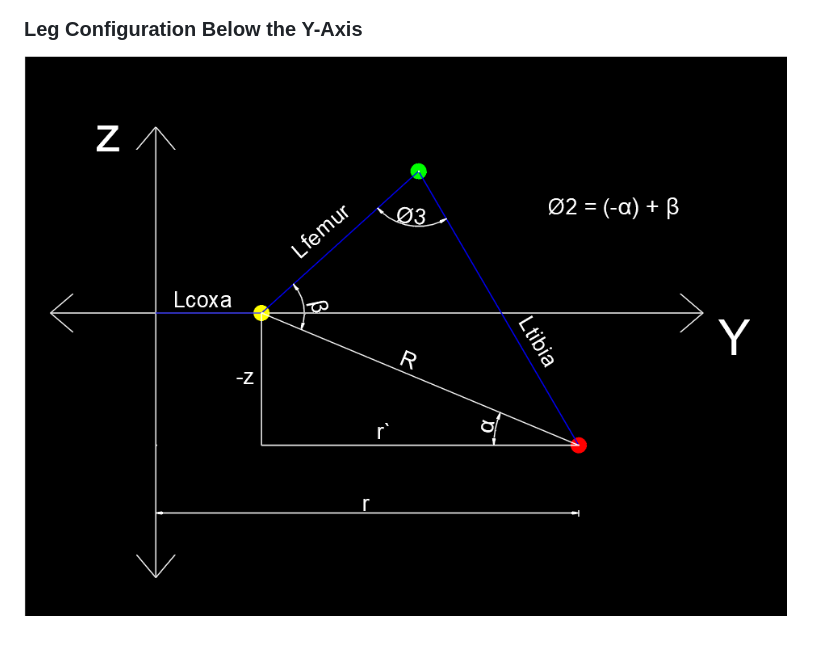
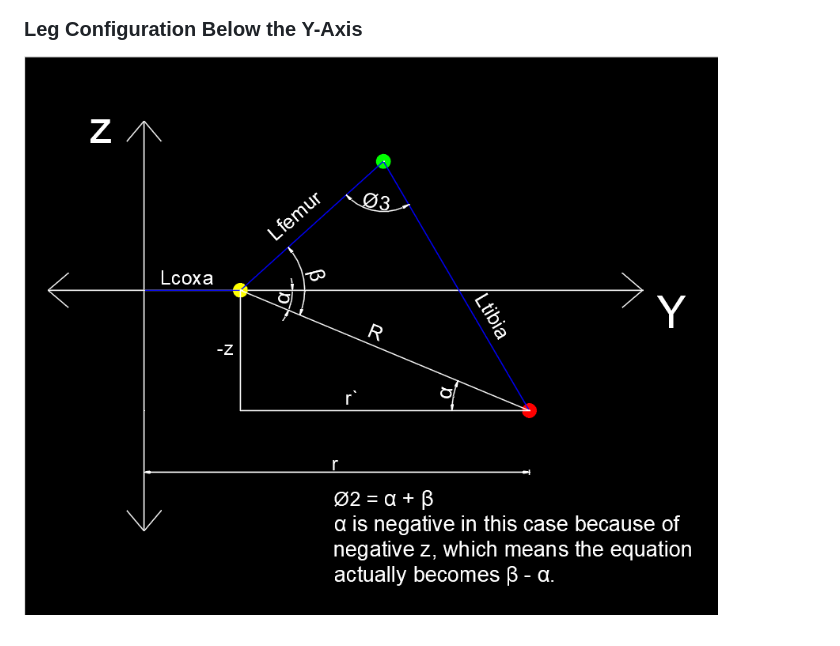
Before and after one commit to boryspimpek/Hexapod, a Markdown page: README.md, the part around the change. Rendered like a GitHub page; pictures changed too: media/below.png (added).

Commit message:
freadme

```diff
--- a/README.md
+++ b/README.md
@@ -37,4 +37,4 @@ Coordinates and lengths are given in millimeters, and angles are returned in deg
 
 ### Leg Configuration Below the Y-Axis
 
-![Diagram of the leg configuration below the Y-axis](<media/Zrzut ekranu 2026-09-11 193838.png>)
+![Diagram of the leg configuration below the Y-axis](<media/below.png>)
```
